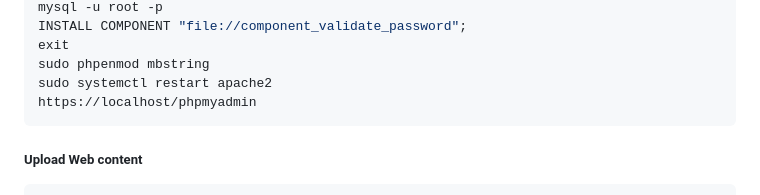
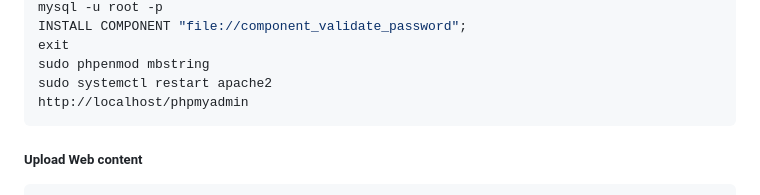
Before and after one commit to EngrArsalanPervez/django-skeleton, a Markdown page: README.md, the part around the change. GitHub-like rendering.

````diff
--- a/README.md
+++ b/README.md
@@ -61,7 +61,7 @@ INSTALL COMPONENT "file://component_validate_password";
 exit
 sudo phpenmod mbstring
 sudo systemctl restart apache2
-https://localhost/phpmyadmin
+http://localhost/phpmyadmin
 ```
 
 ##### Upload Web content
````
